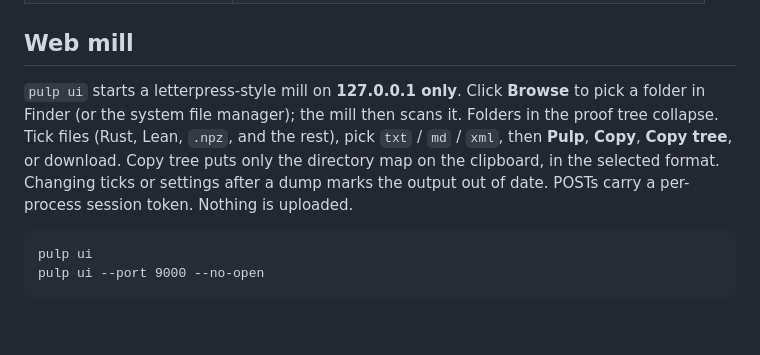
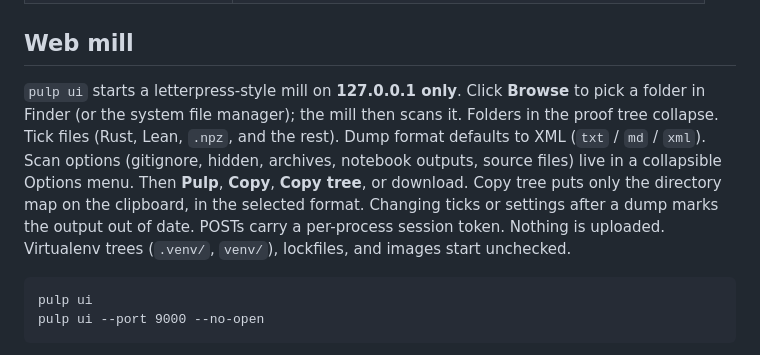
Before and after one commit to BeeGass/pulp, a Markdown page: README.md, the part around the change. GitHub-like rendering; blank space fills up the shorter version.

Commit message:
docs: document mill xml default and options menu

````diff
--- a/README.md
+++ b/README.md
@@ -127,7 +127,7 @@ Noisy trees and secrets stay out even when they are tracked or the folder is not
 
 ## Web mill
 
-`pulp ui` starts a letterpress-style mill on **127.0.0.1 only**. Click **Browse** to pick a folder in Finder (or the system file manager); the mill then scans it. Folders in the proof tree collapse. Tick files (Rust, Lean, `.npz`, and the rest), pick `txt` / `md` / `xml`, then **Pulp**, **Copy**, **Copy tree**, or download. Copy tree puts only the directory map on the clipboard, in the selected format. Changing ticks or settings after a dump marks the output out of date. POSTs carry a per-process session token. Nothing is uploaded.
+`pulp ui` starts a letterpress-style mill on **127.0.0.1 only**. Click **Browse** to pick a folder in Finder (or the system file manager); the mill then scans it. Folders in the proof tree collapse. Tick files (Rust, Lean, `.npz`, and the rest). Dump format defaults to XML (`txt` / `md` / `xml`). Scan options (gitignore, hidden, archives, notebook outputs, source files) live in a collapsible Options menu. Then **Pulp**, **Copy**, **Copy tree**, or download. Copy tree puts only the directory map on the clipboard, in the selected format. Changing ticks or settings after a dump marks the output out of date. POSTs carry a per-process session token. Nothing is uploaded. Virtualenv trees (`.venv/`, `venv/`), lockfiles, and images start unchecked.
 
 ```
 pulp ui
````
